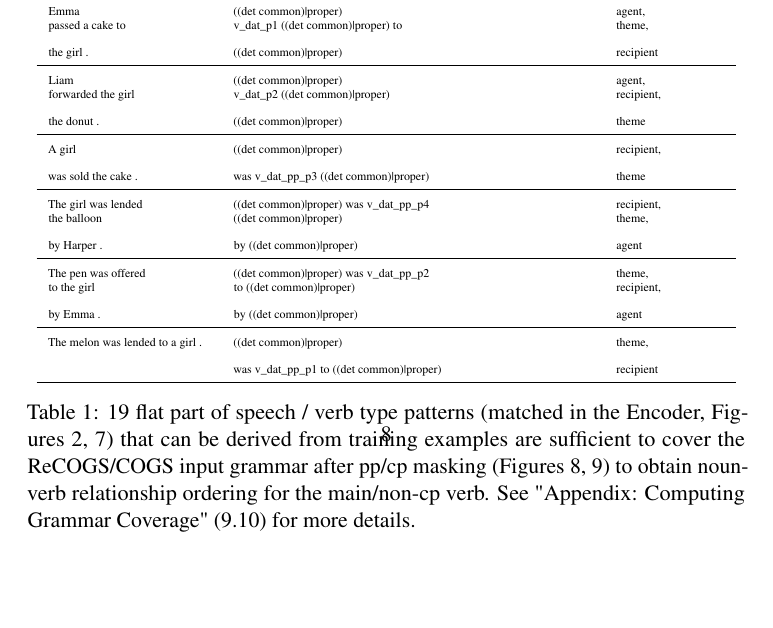
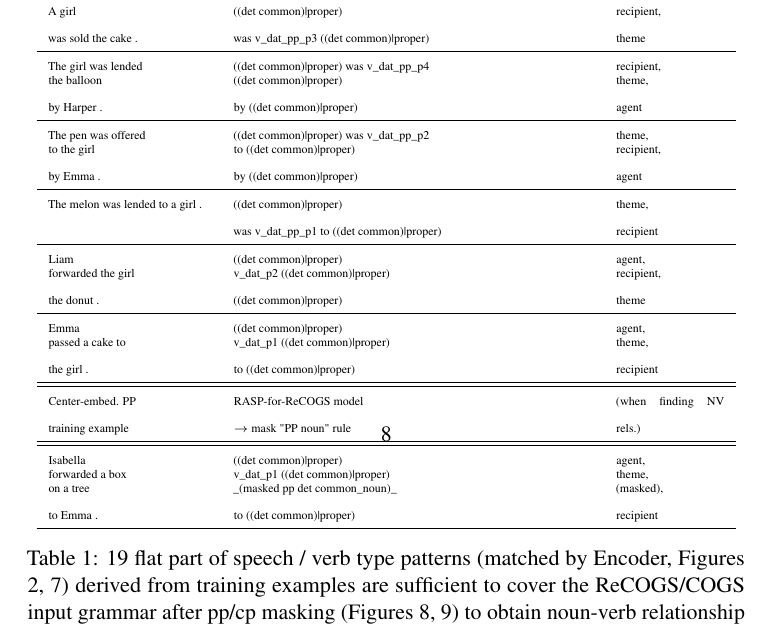
Before and after one commit to willy-b/RASP-for-ReCOGS, a LaTeX paper (rasp-for-recogs_pos-2024-draft.tex): part of page 8 of 63, cut so that both start at the same text, the shorter picture padded with empty space. Compiled offline with pdfLaTeX; a LaTeX package or settings file that is missing is left out.

Commit message:
for-review manuscript - Table 1 - add example of training examples motivating RASP-for-ReCOGS model rule to mask "pp noun" during noun-verb relationship extraction ( #78 ) (#79)
PDF preview link:
https://raw.githubusercontent.com/willy-b/RASP-for-ReCOGS/44852d6dc0501a9642df4283300ed4a8f37eedf2/rasp-for-recogs_pos-2024-draft.pdf

![Screenshot_20250707_172614](https://github.com/user-attachments/assets/b7f389a9-300d-4f80-8c04-ab19fda1236b)

```diff
--- a/rasp-for-recogs_pos-2024-draft.tex
+++ b/rasp-for-recogs_pos-2024-draft.tex
@@ -287,81 +291,110 @@ agent\end{tiny} \\
 
 v\_unacc\_p2\end{tiny} & \begin{tiny}theme\end{tiny} \\
 \hline
+\begin{tiny}A girl
+
+was sold the cake .\end{tiny} & \begin{tiny}((det common)|proper)
+
+was v\_dat\_pp\_p3 ((det common)|proper)\end{tiny} & \begin{tiny}recipient,
+
+theme\end{tiny} \\
+\hline
+\begin{tiny}The girl was lended
+
+the balloon
+
+by Harper .\end{tiny} & \begin{tiny}((det common)|proper) was v\_dat\_pp\_p4
+
+((det common)|proper)
+
+by ((det common)|proper)\end{tiny} & \begin{tiny}recipient,
+
+theme,
+
+agent\end{tiny} \\
+\hline
+\begin{tiny}The pen was offered
+
+to the girl
+
+by Emma .\end{tiny} & \begin{tiny}((det common)|proper) was v\_dat\_pp\_p2
+
+to ((det common)|proper)
+
+by ((det common)|proper)\end{tiny} & \begin{tiny}theme,
+
+recipient,
+
+agent\end{tiny} \\
+\hline
+\begin{tiny}The melon was lended to a girl .\end{tiny} & \begin{tiny}((det common)|proper)
+
+was v\_dat\_pp\_p1 to ((det common)|proper)\end{tiny} & \begin{tiny}theme,
+
+recipient\end{tiny} \\
+\hline
+\begin{tiny}Liam
+
+forwarded the girl
+
+the donut .\end{tiny} & \begin{tiny}((det common)|proper)
+
+v\_dat\_p2 ((det common)|proper)
+
+((det common)|proper)\end{tiny} & \begin{tiny}agent,
+
+recipient,
+
+theme\end{tiny} \\
+\hline
 \begin{tiny}Emma
 
 passed a cake to
 
 the girl .\end{tiny} & \begin{tiny}((det common)|proper)
 
-v\_dat\_p1 ((det common)|proper) to
-
-((det common)|proper)\end{tiny} & \begin{tiny}agent,
+v\_dat\_p1 ((det common)|proper)
+
+to ((det common)|proper)\end{tiny} & \begin{tiny}agent,
 
 theme,
 
 recipient\end{tiny} \\
 \hline
-\begin{tiny}Liam
-
-forwarded the girl
-
-the donut .\end{tiny} & \begin{tiny}((det common)|proper)
-
-v\_dat\_p2 ((det common)|proper)
-
-((det common)|proper)\end{tiny} & \begin{tiny}agent,
-
-recipient,
-
-theme\end{tiny} \\
-\hline
-\begin{tiny}A girl
-
-was sold the cake .\end{tiny} & \begin{tiny}((det common)|proper)
-
-was v\_dat\_pp\_p3 ((det common)|proper)\end{tiny} & \begin{tiny}recipient,
-
-theme\end{tiny} \\
-\hline
-\begin{tiny}The girl was lended
-
-the balloon
-
-by Harper .\end{tiny} & \begin{tiny}((det common)|proper) was v\_dat\_pp\_p4
-
-((det common)|proper)
-
-by ((det common)|proper)\end{tiny} & \begin{tiny}recipient,
+\hline
+\begin{tiny}Center-embed. PP
+
+training example \end{tiny}&\begin{tiny}RASP-for-ReCOGS model
+
+%during noun-verb relationship extraction
+
+$\rightarrow$ mask "PP noun" rule\end{tiny} & \begin{tiny}(when finding NV rels.)\end{tiny} \\
+\hline
+\hline
+\begin{tiny}Isabella
+
+forwarded a box
+
+on a tree
+
+to Emma .\end{tiny} & \begin{tiny}((det common)|proper)
+
+v\_dat\_p1 ((det common)|proper)
+
+\_(masked pp det common\_noun)\_
+
+to ((det common)|proper)\end{tiny} & \begin{tiny}agent,
 
 theme,
 
-agent\end{tiny} \\
-\hline
-\begin{tiny}The pen was offered
-
-to the girl
-
-by Emma .\end{tiny} & \begin{tiny}((det common)|proper) was v\_dat\_pp\_p2
-
-to ((det common)|proper)
-
-by ((det common)|proper)\end{tiny} & \begin{tiny}theme,
-
-recipient,
-
-agent\end{tiny} \\
-\hline
-\begin{tiny}The melon was lended to a girl .\end{tiny} & \begin{tiny}((det common)|proper)
-
-was v\_dat\_pp\_p1 to ((det common)|proper)\end{tiny} & \begin{tiny}theme,
+(masked),
 
 recipient\end{tiny} \\
 \hline
-%\begin{small}Center embedded PP masking training example\end{small}& & \\
-%\begin{small}Isabella forwarded a box on a tree to Emma .\end{small} & \begin{tiny}((det common)|proper) v\_dat\_p1 ((det common)|proper) \_(masked pp det common\_noun)\_ to ((det common)|proper)\end{tiny} & \begin{small}agent , theme, recipient\end{small} \\
-%\hline
 \end{tabular}
-\caption{19 flat part of speech / verb type patterns (matched in the Encoder, Figures \ref{rasp-model-flat-pattern-match-example}, \ref{rasp-for-recogs-decoder-loop-supplementary-figure-incl-encoder-and-decoder-and-grammar-vertical}) that can be derived from training examples are sufficient to cover the ReCOGS/COGS input grammar after pp/cp masking (Figures \ref{rasp-for-recogs-decoder-loop-supplementary-figure_pp_depth_2}, \ref{rasp-for-recogs-decoder-loop-supplementary-figure_cp_depth_2}) to obtain noun-verb relationship ordering for the main/non-cp verb. See "Appendix: Computing Grammar Coverage" (\ref{computing_grammar_coverage}) for more details.}
+\caption{19 flat part of speech / verb type patterns (matched by Encoder, Figures \ref{rasp-model-flat-pattern-match-example}, \ref{rasp-for-recogs-decoder-loop-supplementary-figure-incl-encoder-and-decoder-and-grammar-vertical}) derived from training examples are sufficient to cover the ReCOGS/COGS input grammar after pp/cp masking (Figures \ref{rasp-for-recogs-decoder-loop-supplementary-figure_pp_depth_2}, \ref{rasp-for-recogs-decoder-loop-supplementary-figure_cp_depth_2}) to obtain noun-verb relationship ordering for the main verb. %See "Appendix: Computing Grammar Coverage" (\ref{computing_grammar_coverage}) for more details.
+%See Appendix \ref{computing_grammar_coverage}.
+}
 \label{RASP-model-flat-patterns-after-masking-to-nv-relationships-table}
 \end{table}
 
```
Also changed, not shown: rasp-for-recogs_pos-2024-draft.pdf, rasp-for-recogs_pos-2024-draft.tex (22 more changed lines).
